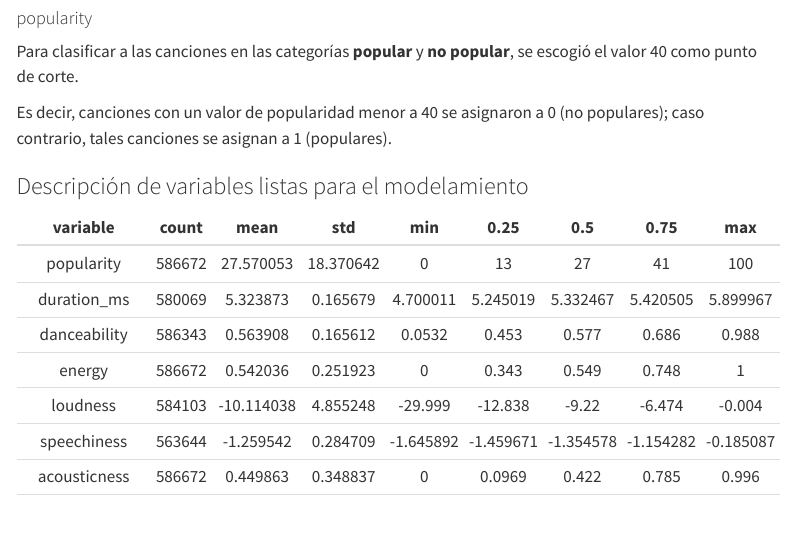
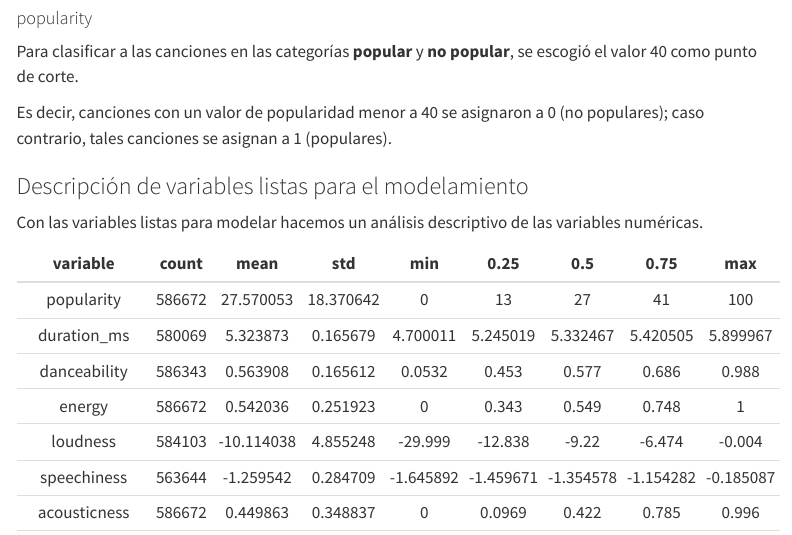
Before and after one commit to lucio-cornejo/proyecto-analisis-de-datos-1INF03, a Quarto document (informes/informe_01.qmd): the page in a window 1100 px wide, from 7250 px down. Rendered offline with R 4.5, knitr and Pandoc in place of Quarto, with nearby package versions; some code elsewhere in the file could not run offline; menus at the side of the page are left out.

Commit message:
descripcion variables

```diff
--- a/informes/informe_01.qmd
+++ b/informes/informe_01.qmd
@@ -371,6 +371,8 @@ Es decir, canciones con un valor de popularidad menor a 40 se asignaron a 0
 
 ### Descripción de variables listas para el modelamiento
 
+Con las variables listas para modelar hacemos un análisis descriptivo de las variables numéricas.
+
 variable | count | mean | std | min | 0.25 | 0.5 | 0.75 | max
 :---: | :---: | :---: | :---: | :---: | :---: | :---: | :---: | :---:
 popularity | 586672 | 27.570053 | 18.370642 | 0 | 13 | 27 | 41 | 100
```
